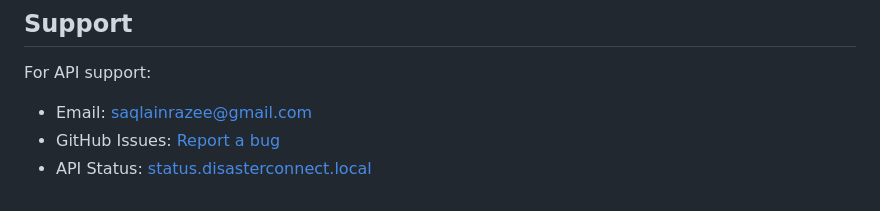
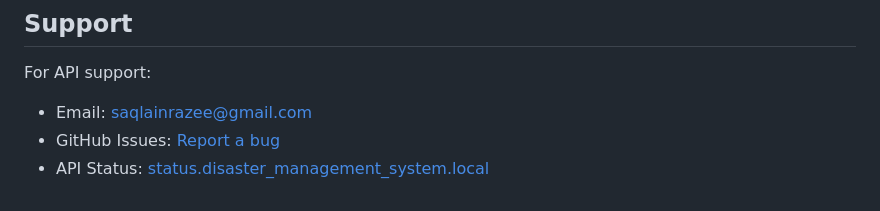
Before and after one commit to Jeremiahogingo/AI-Disaster_Response_and_Management_system, a Markdown page: docs/API.md, the part around the change printed below. GitHub-like rendering.

```diff
--- a/docs/API.md
+++ b/docs/API.md
@@ -256,5 +256,5 @@ client.incidents.list({ status: 'active' })
 
 For API support:
 - Email: saqlainrazee@gmail.com
-- GitHub Issues: [Report a bug](https://github.com/Razee4315/DisasterConnect/issues)
-- API Status: [status.disasterconnect.local](https://status.disasterconnect.local)
+- GitHub Issues: [Report a bug](https://github.com/jeremiahogingo/disaster_management_system/issues)
+- API Status: [status.disaster_management_system.local](https://status.disaster_management_system.local)
```
Also changed, not shown: other parts of docs/API.md (+9 -9 lines), README.md (+0 -4 lines), docs/USER_GUIDE.md (+6 -6 lines), docs/screenshots/1.png, 6 other files.
